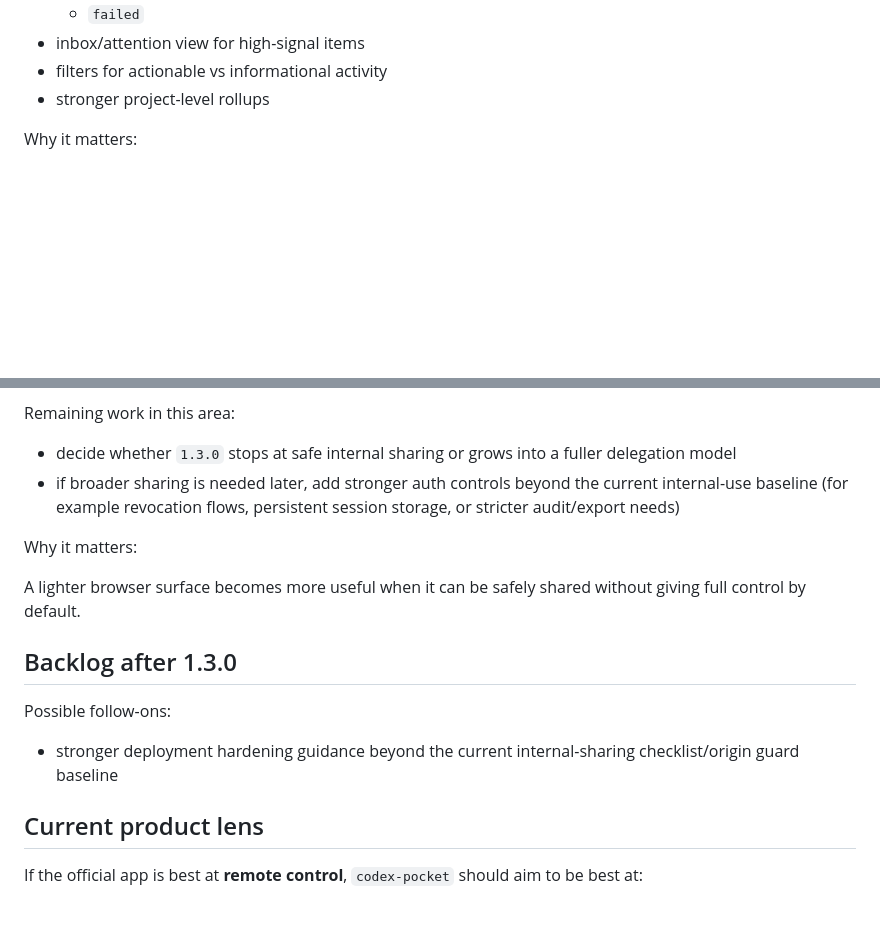
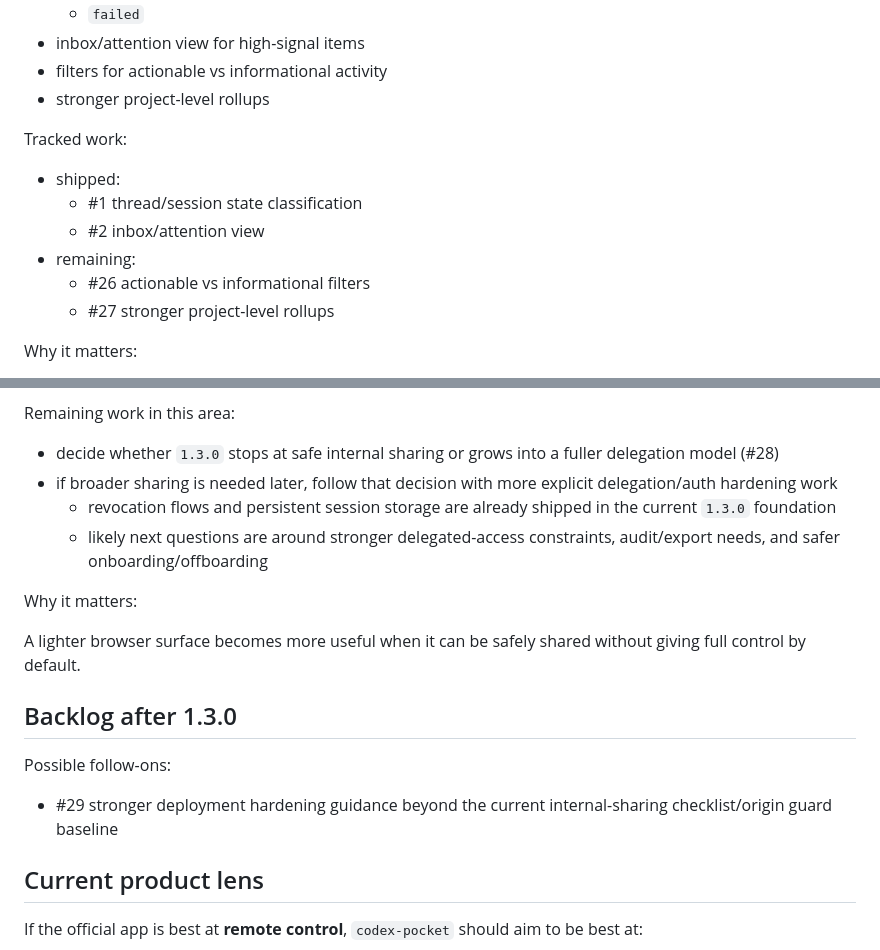
Before and after one commit to Hanjo92/codex-pocket, a Markdown page: docs/roadmap.md, 2 parts joined by grey strips. Drawn GitHub-style; blank space fills up the shorter version.

Commit message:
docs: refresh roadmap follow-up tracking

```diff
--- a/docs/roadmap.md
+++ b/docs/roadmap.md
@@ -36,6 +36,15 @@ Planned work:
 - inbox/attention view for high-signal items
 - filters for actionable vs informational activity
 - stronger project-level rollups
+
+Tracked work:
+
+- shipped:
+  - #1 thread/session state classification
+  - #2 inbox/attention view
+- remaining:
+  - #26 actionable vs informational filters
+  - #27 stronger project-level rollups
 
 Why it matters:
 
@@ -87,8 +96,10 @@ Shipped foundation so far:
 
 Remaining work in this area:
 
-- decide whether `1.3.0` stops at safe internal sharing or grows into a fuller delegation model
-- if broader sharing is needed later, add stronger auth controls beyond the current internal-use baseline (for example revocation flows, persistent session storage, or stricter audit/export needs)
+- decide whether `1.3.0` stops at safe internal sharing or grows into a fuller delegation model (#28)
+- if broader sharing is needed later, follow that decision with more explicit delegation/auth hardening work
+  - revocation flows and persistent session storage are already shipped in the current `1.3.0` foundation
+  - likely next questions are around stronger delegated-access constraints, audit/export needs, and safer onboarding/offboarding
 
 Why it matters:
 
@@ -98,7 +109,7 @@ A lighter browser surface becomes more useful when it can be safely shared witho
 
 Possible follow-ons:
 
-- stronger deployment hardening guidance beyond the current internal-sharing checklist/origin guard baseline
+- #29 stronger deployment hardening guidance beyond the current internal-sharing checklist/origin guard baseline
 
 ## Current product lens
 
```
